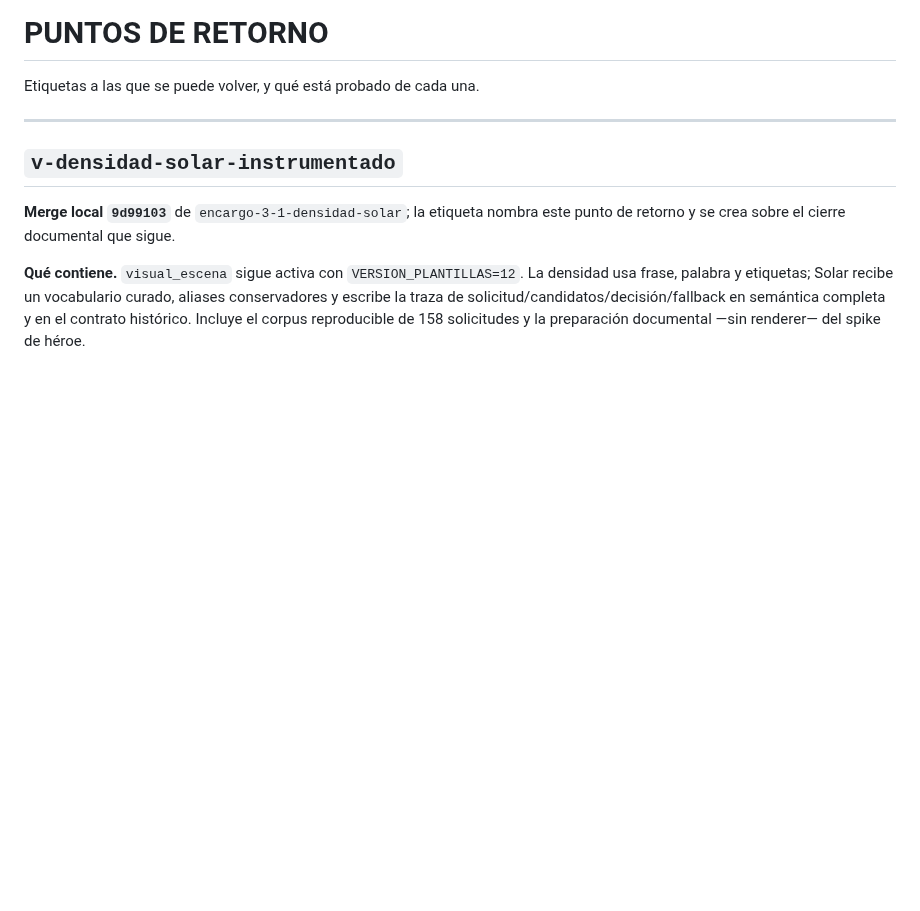
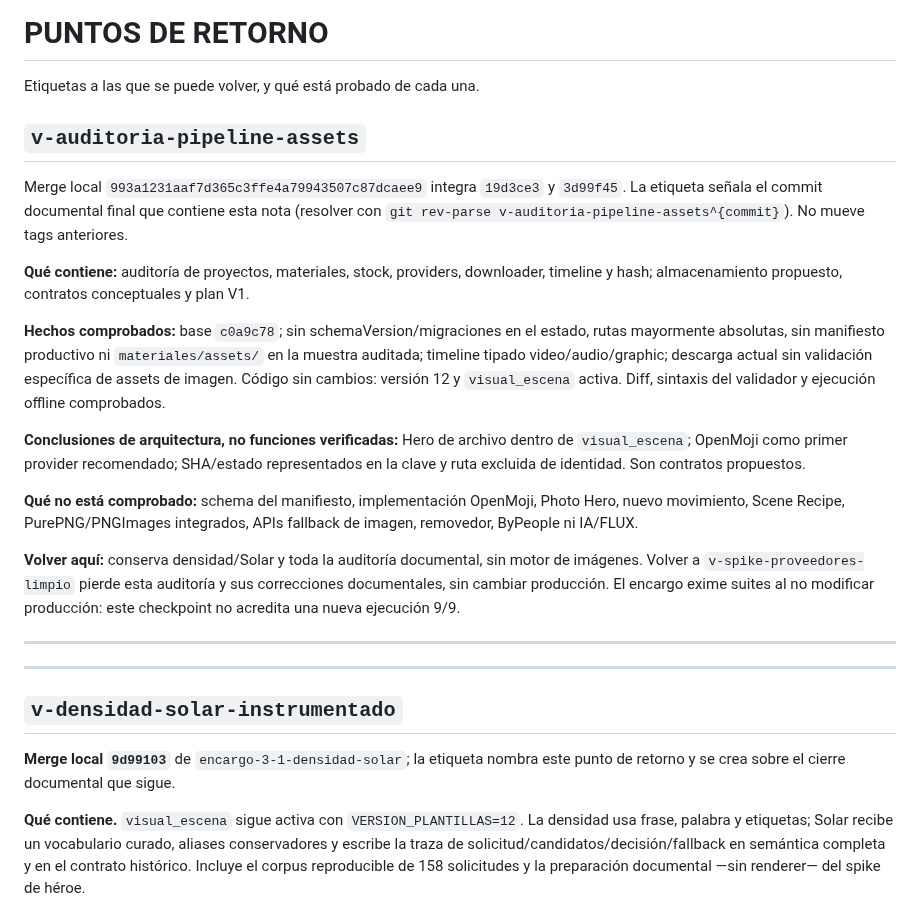
Before and after one commit to seon4200/cipher-studio, a Markdown page: docs/puntos-retorno.md, the part around the change. GitHub-like rendering; blank space fills up the shorter version.

Commit message:
Cerrar auditoría documental del pipeline de assets

```diff
--- a/docs/puntos-retorno.md
+++ b/docs/puntos-retorno.md
@@ -1,6 +1,36 @@
 # PUNTOS DE RETORNO
 
 Etiquetas a las que se puede volver, y qué está probado de cada una.
+
+## `v-auditoria-pipeline-assets`
+
+Merge local `993a1231aaf7d365c3ffe4a79943507c87dcaee9` integra `19d3ce3` y
+`3d99f45`. La etiqueta señala el commit documental final que contiene esta nota
+(resolver con `git rev-parse v-auditoria-pipeline-assets^{commit}`). No mueve tags anteriores.
+
+**Qué contiene:** auditoría de proyectos, materiales, stock, providers, downloader,
+timeline y hash; almacenamiento propuesto, contratos conceptuales y plan V1.
+
+**Hechos comprobados:** base `c0a9c78`; sin schemaVersion/migraciones en el estado,
+rutas mayormente absolutas, sin manifiesto productivo ni `materiales/assets/` en
+la muestra auditada; timeline tipado video/audio/graphic; descarga actual sin
+validación específica de assets de imagen. Código sin cambios: versión 12 y
+`visual_escena` activa. Diff, sintaxis del validador y ejecución offline comprobados.
+
+**Conclusiones de arquitectura, no funciones verificadas:** Hero de archivo
+dentro de `visual_escena`; OpenMoji como primer provider recomendado; SHA/estado
+representados en la clave y ruta excluida de identidad. Son contratos propuestos.
+
+**Qué no está comprobado:** schema del manifiesto, implementación OpenMoji,
+Photo Hero, nuevo movimiento, Scene Recipe, PurePNG/PNGImages integrados,
+APIs fallback de imagen, removedor, ByPeople ni IA/FLUX.
+
+**Volver aquí:** conserva densidad/Solar y toda la auditoría documental, sin motor
+de imágenes. Volver a `v-spike-proveedores-limpio` pierde esta auditoría y sus
+correcciones documentales, sin cambiar producción. El encargo exime suites al
+no modificar producción: este checkpoint no acredita una nueva ejecución 9/9.
+
+---
 
 ---
 
```
Also changed, not shown: docs/avance.md (+10 -2 lines).
